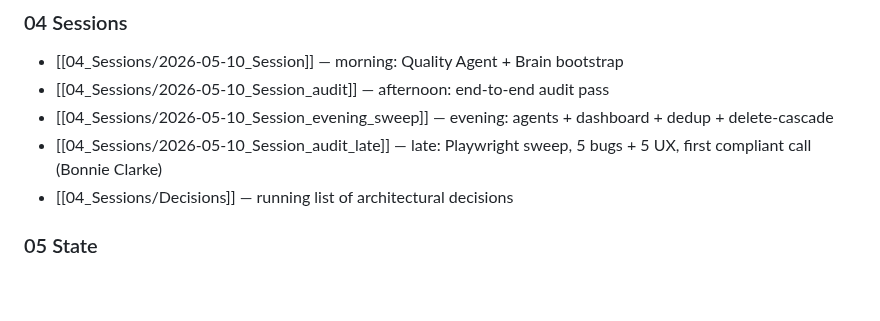
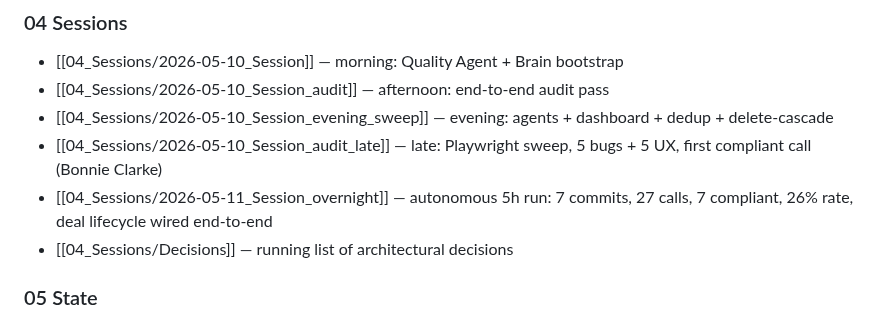
Before and after one commit to kingusa1/compliance-agent, a Markdown page: BRAIN/00_INDEX.md, the part around the change. GitHub-like rendering; blank space fills up the shorter version.

```diff
--- a/BRAIN/00_INDEX.md
+++ b/BRAIN/00_INDEX.md
@@ -51,6 +51,7 @@ tags: [index, brain]
 - [[04_Sessions/2026-05-10_Session_audit]] — afternoon: end-to-end audit pass
 - [[04_Sessions/2026-05-10_Session_evening_sweep]] — evening: agents + dashboard + dedup + delete-cascade
 - [[04_Sessions/2026-05-10_Session_audit_late]] — late: Playwright sweep, 5 bugs + 5 UX, first compliant call (Bonnie Clarke)
+- [[04_Sessions/2026-05-11_Session_overnight]] — autonomous 5h run: 7 commits, 27 calls, 7 compliant, 26% rate, deal lifecycle wired end-to-end
 - [[04_Sessions/Decisions]] — running list of architectural decisions
 
 ### 05 State
```
Also changed, not shown: BRAIN/04_Sessions/2026-05-11_Session_overnight.md (added, +88 -0 lines), BRAIN/05_State/Live_State.md (+8 -9 lines).
